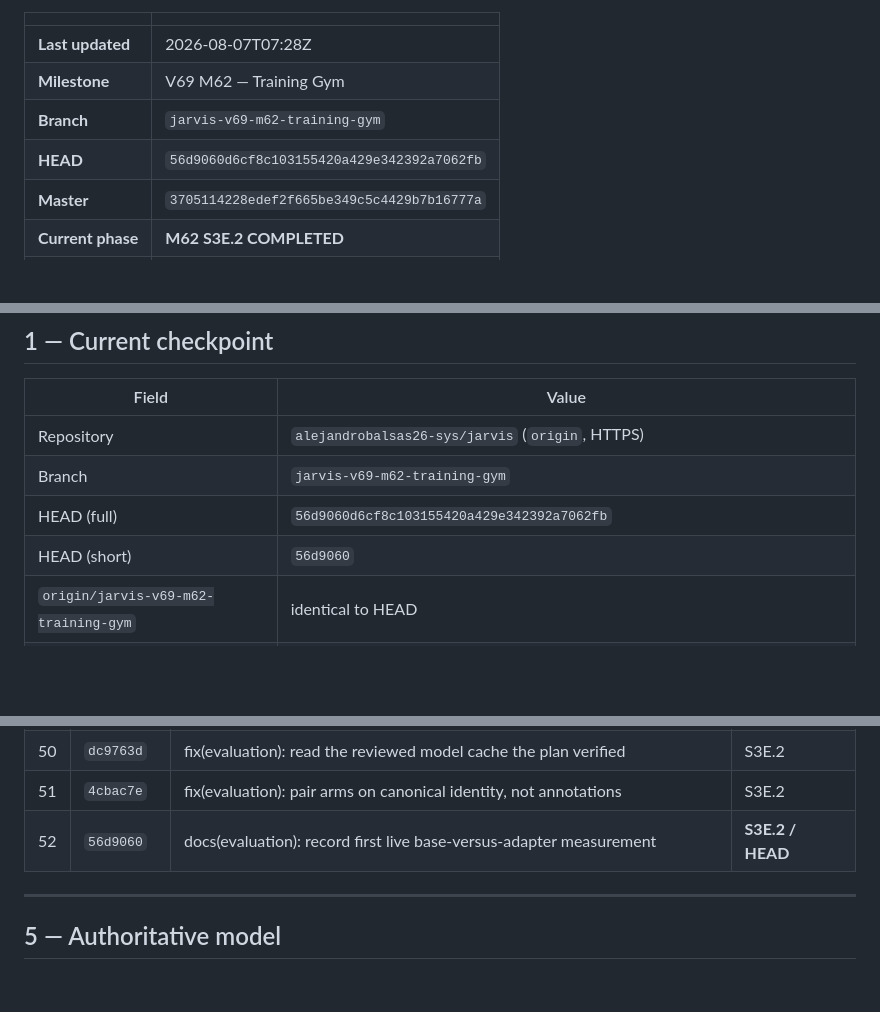
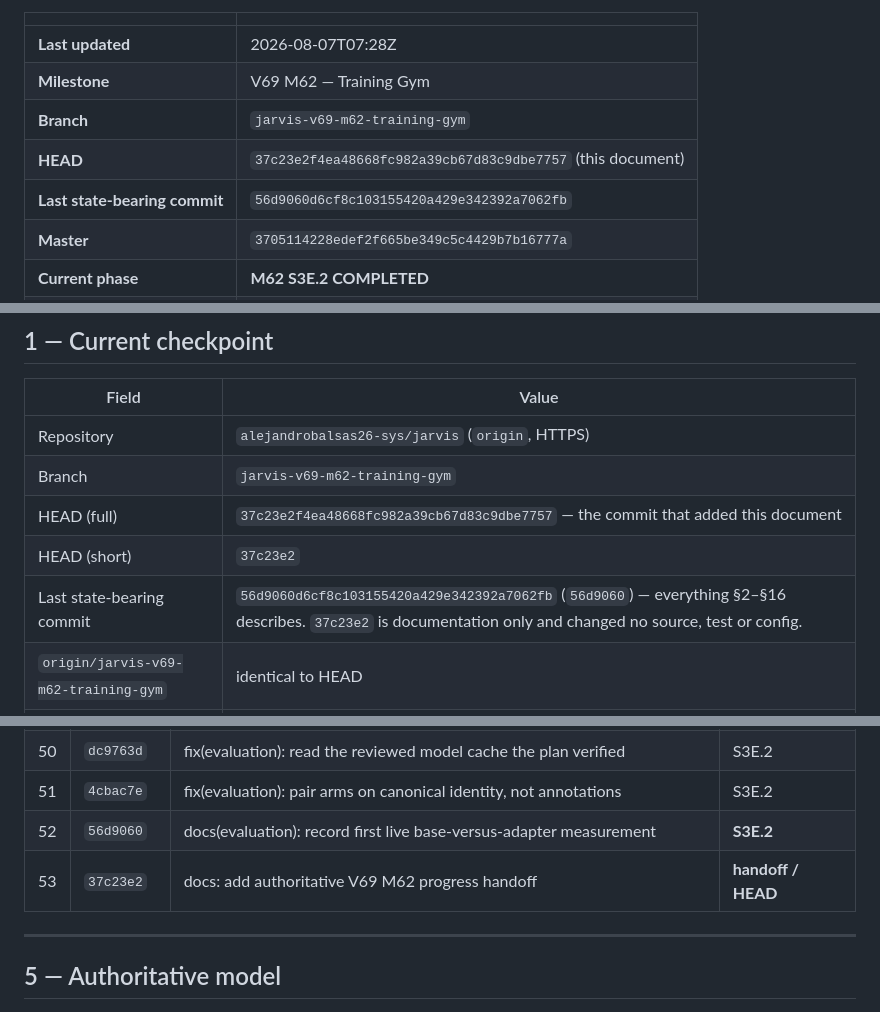
Before and after one commit to alejandrobalsas26-sys/jarvis, a Markdown page: PROGRESS.md, 3 parts joined by grey strips. Drawn GitHub-style; blank space fills up the shorter version.

Commit message:
docs: reconcile the handoff's own commit into its checkpoint
The document recorded 56d9060 as HEAD, which its own commit superseded. A future
session verifying the Current Checkpoint against Git would have read that as a
mismatch -- exactly the confusion this file exists to prevent. HEAD is now the
handoff commit, 56d9060 is labelled the last state-bearing commit, and the commit
index and checkpoint table carry both.

Co-Authored-By: Claude Opus 5 <noreply@anthropic.com>

```diff
--- a/PROGRESS.md
+++ b/PROGRESS.md
@@ -10,7 +10,8 @@
 | **Last updated** | 2026-08-07T07:28Z |
 | **Milestone** | V69 M62 — Training Gym |
 | **Branch** | `jarvis-v69-m62-training-gym` |
-| **HEAD** | `56d9060d6cf8c103155420a429e342392a7062fb` |
+| **HEAD** | `37c23e2f4ea48668fc982a39cb67d83c9dbe7757` (this document) |
+| **Last state-bearing commit** | `56d9060d6cf8c103155420a429e342392a7062fb` |
 | **Master** | `3705114228edef2f665be349c5c4429b7b16777a` |
 | **Current phase** | **M62 S3E.2 COMPLETED** |
 | **Next phase** | **M62 S3F** |
@@ -30,8 +31,9 @@ Nothing has been promoted.
 |---|---|
 | Repository | `alejandrobalsas26-sys/jarvis` (`origin`, HTTPS) |
 | Branch | `jarvis-v69-m62-training-gym` |
-| HEAD (full) | `56d9060d6cf8c103155420a429e342392a7062fb` |
-| HEAD (short) | `56d9060` |
+| HEAD (full) | `37c23e2f4ea48668fc982a39cb67d83c9dbe7757` — the commit that added this document |
+| HEAD (short) | `37c23e2` |
+| Last state-bearing commit | `56d9060d6cf8c103155420a429e342392a7062fb` (`56d9060`) — everything §2–§16 describes. `37c23e2` is documentation only and changed no source, test or config. |
 | `origin/jarvis-v69-m62-training-gym` | identical to HEAD |
 | Divergence (`--left-right --count`) | `0  0` |
 | `origin/master` | `3705114228edef2f665be349c5c4429b7b16777a` — **untouched by M62** |
@@ -337,7 +339,8 @@ All 52 M62 commits in chronological order (`3705114..HEAD`).
 | 49 | `57f7a58` | docs(evaluation): document live-ready S3E.1 infrastructure | **S3E.1** |
 | 50 | `dc9763d` | fix(evaluation): read the reviewed model cache the plan verified | S3E.2 |
 | 51 | `4cbac7e` | fix(evaluation): pair arms on canonical identity, not annotations | S3E.2 |
-| 52 | `56d9060` | docs(evaluation): record first live base-versus-adapter measurement | **S3E.2 / HEAD** |
+| 52 | `56d9060` | docs(evaluation): record first live base-versus-adapter measurement | **S3E.2** |
+| 53 | `37c23e2` | docs: add authoritative V69 M62 progress handoff | **handoff / HEAD** |
 
 ---
 
```
Also changed, not shown: other parts of PROGRESS.md (+4 -3 lines).
